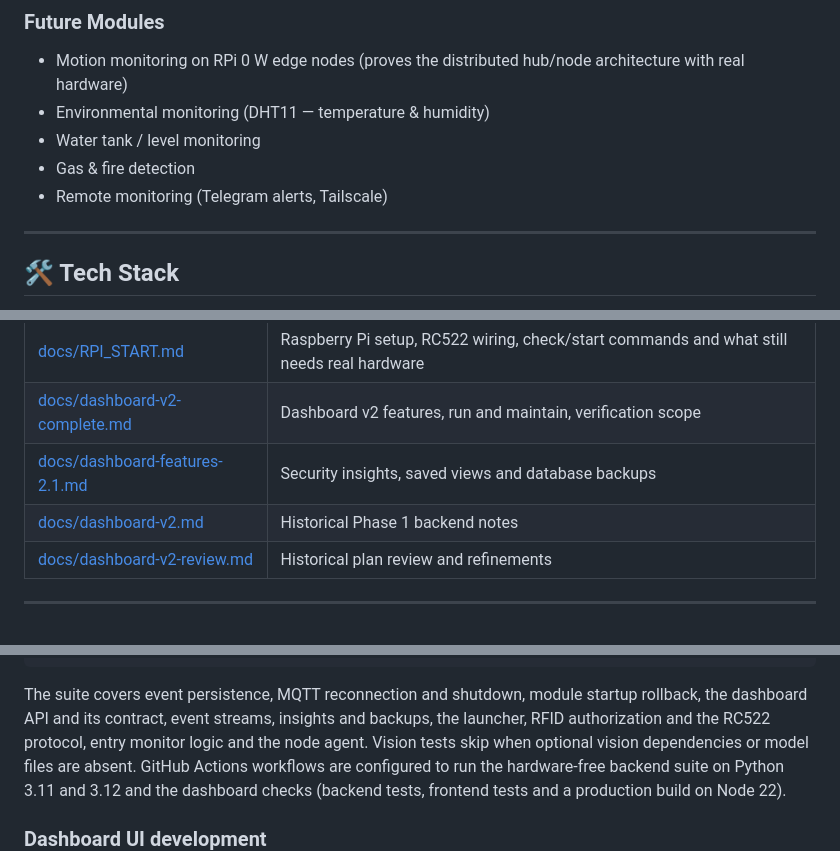
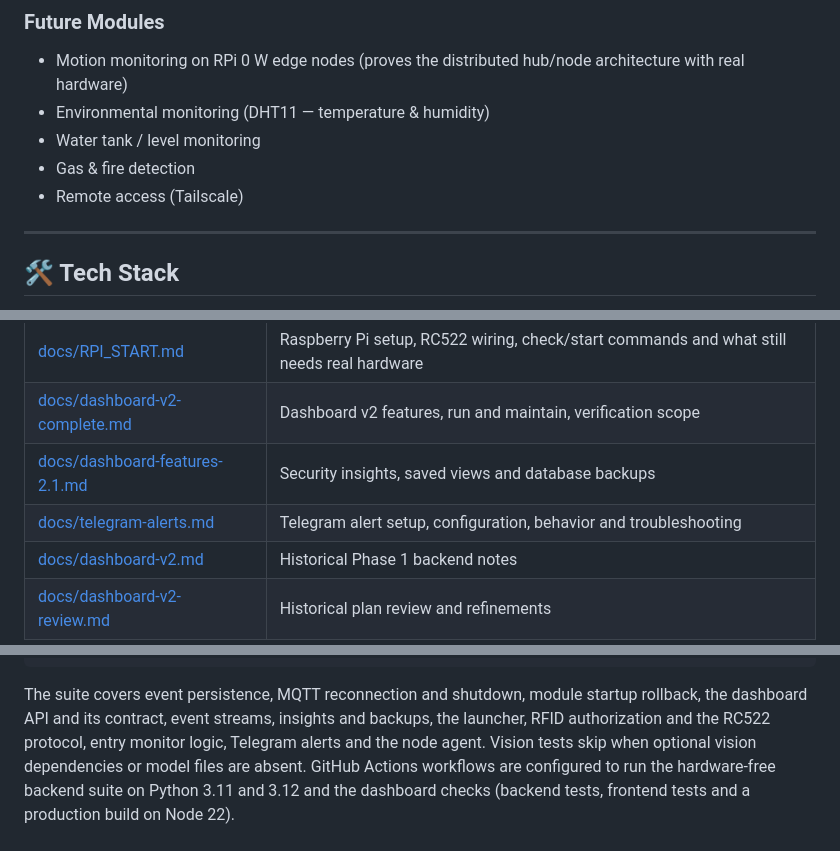
Before and after one commit to Devx2107/SentinelAI, a Markdown page: README.md, 3 parts joined by grey strips. Rendered like a GitHub page; blank space fills up the shorter version.

```diff
--- a/README.md
+++ b/README.md
@@ -145,7 +157,7 @@ commands, video, user accounts and push notifications are not implemented.
 - Environmental monitoring (DHT11 — temperature & humidity)
 - Water tank / level monitoring
 - Gas & fire detection
-- Remote monitoring (Telegram alerts, Tailscale)
+- Remote access (Tailscale)
 
 ---
 
@@ -224,6 +237,7 @@ SentinelAI/
 | [docs/RPI_START.md](docs/RPI_START.md) | Raspberry Pi setup, RC522 wiring, check/start commands and what still needs real hardware |
 | [docs/dashboard-v2-complete.md](docs/dashboard-v2-complete.md) | Dashboard v2 features, run and maintain, verification scope |
 | [docs/dashboard-features-2.1.md](docs/dashboard-features-2.1.md) | Security insights, saved views and database backups |
+| [docs/telegram-alerts.md](docs/telegram-alerts.md) | Telegram alert setup, configuration, behavior and troubleshooting |
 | [docs/dashboard-v2.md](docs/dashboard-v2.md) | Historical Phase 1 backend notes |
 | [docs/dashboard-v2-review.md](docs/dashboard-v2-review.md) | Historical plan review and refinements |
 
@@ -247,7 +261,7 @@ python -m pytest -q
 The suite covers event persistence, MQTT reconnection and shutdown, module
 startup rollback, the dashboard API and its contract, event streams, insights
 and backups, the launcher, RFID authorization and the RC522 protocol, entry
-monitor logic and the node agent. Vision tests skip when optional vision
+monitor logic, Telegram alerts and the node agent. Vision tests skip when optional vision
 dependencies or model files are absent. GitHub Actions workflows are
 configured to run the hardware-free backend suite on Python 3.11 and 3.12 and
 the dashboard checks (backend tests, frontend tests and a production build on
```
Also changed, not shown: other parts of README.md (+20 -1 lines), docs/telegram-alerts.md (added, +163 -0 lines).
